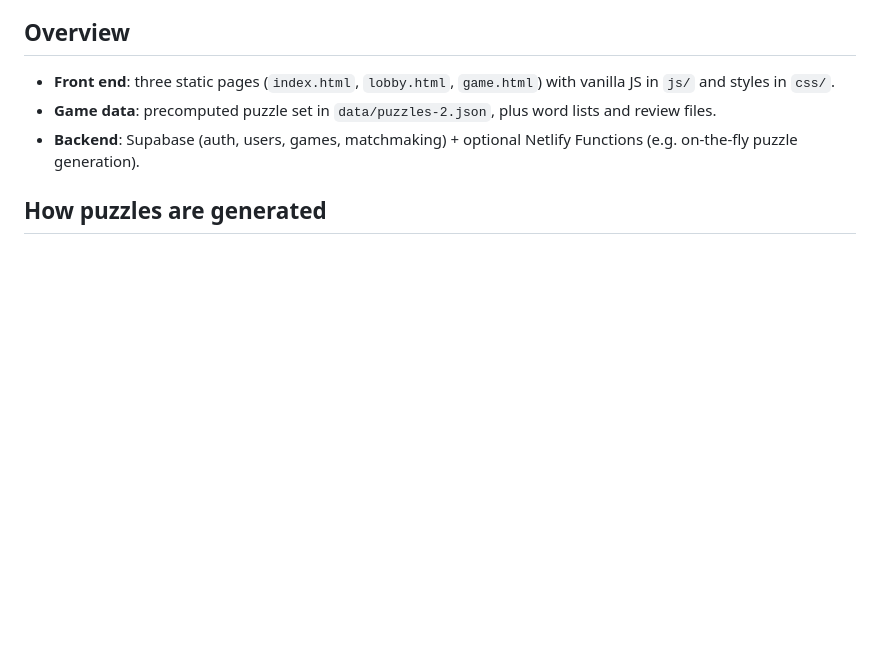
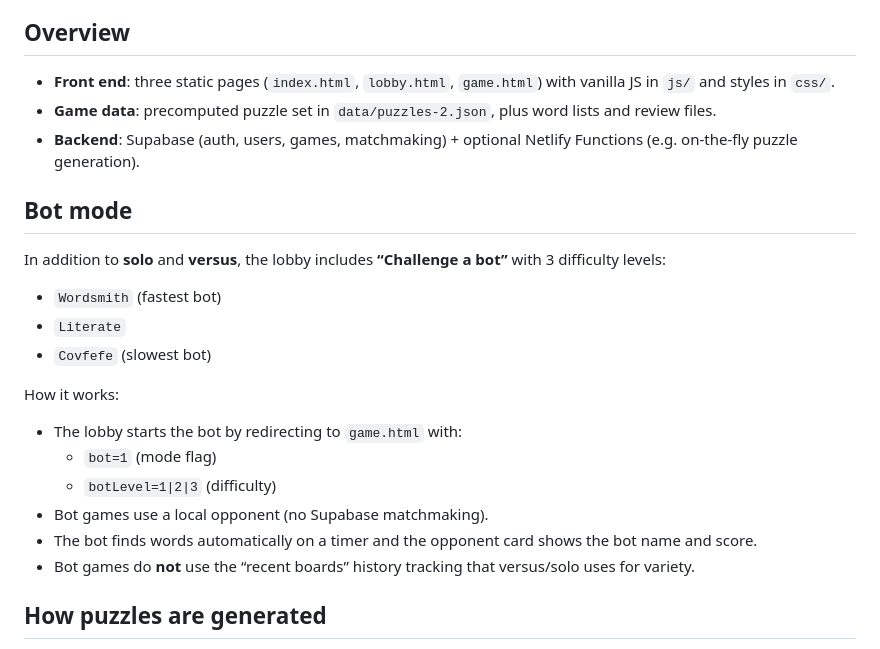
Before and after one commit to TamGamer97/spellbound, a Markdown page: README.md, the part around the change. Rendered like a GitHub page; blank space fills up the shorter version.

```diff
--- a/README.md
+++ b/README.md
@@ -7,6 +7,21 @@ Spelling Bee–style word game with **solo** and **versus** modes, built on Supa
 - **Front end**: three static pages (`index.html`, `lobby.html`, `game.html`) with vanilla JS in `js/` and styles in `css/`.
 - **Game data**: precomputed puzzle set in `data/puzzles-2.json`, plus word lists and review files.
 - **Backend**: Supabase (auth, users, games, matchmaking) + optional Netlify Functions (e.g. on‑the‑fly puzzle generation).
+
+## Bot mode
+
+In addition to **solo** and **versus**, the lobby includes **“Challenge a bot”** with 3 difficulty levels:
+- `Wordsmith` (fastest bot)
+- `Literate`
+- `Covfefe` (slowest bot)
+
+How it works:
+- The lobby starts the bot by redirecting to `game.html` with:
+  - `bot=1` (mode flag)
+  - `botLevel=1|2|3` (difficulty)
+- Bot games use a local opponent (no Supabase matchmaking).
+- The bot finds words automatically on a timer and the opponent card shows the bot name and score.
+- Bot games do **not** use the “recent boards” history tracking that versus/solo uses for variety.
 
 ## How puzzles are generated
 
```
